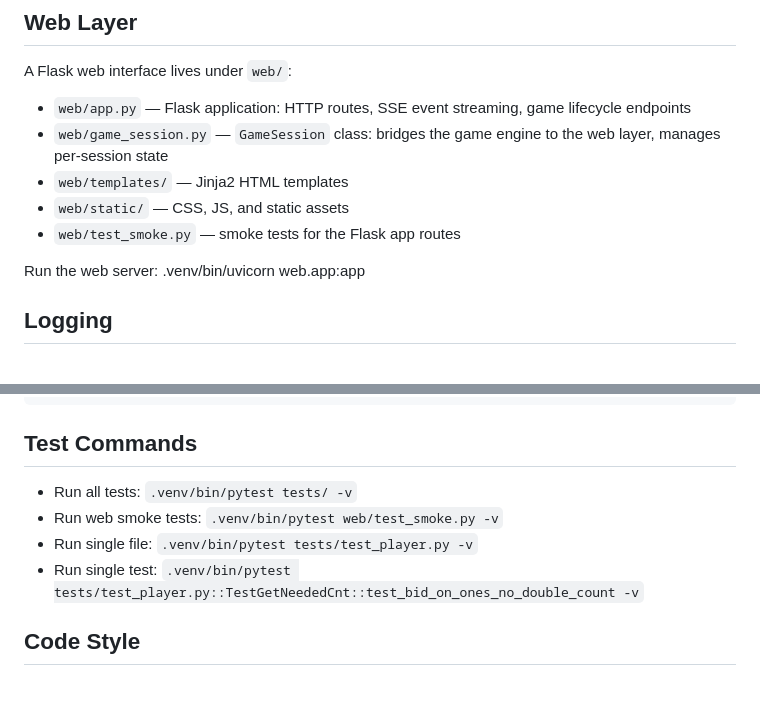
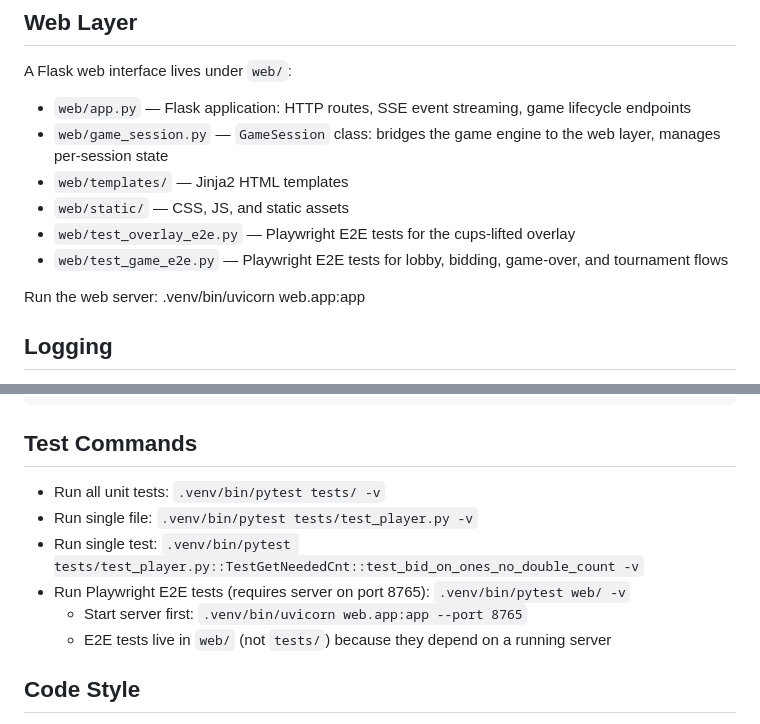
Before and after one commit to kirktobridge/liars_dice_python, a Markdown page: CLAUDE.md, 2 parts joined by grey strips. Rendered like a GitHub page; blank space fills up the shorter version.

Commit message:
docs(CLAUDE.md): update test commands and web layer file list
- Replace stale web/test_smoke.py reference with the two Playwright E2E
  test files that live there now
- Replace the stale smoke-test command with the correct Playwright
  invocation, noting the live-server requirement and why E2E tests
  live in web/ rather than tests/

Co-Authored-By: Claude Sonnet 4.6 <noreply@anthropic.com>

```diff
--- a/CLAUDE.md
+++ b/CLAUDE.md
@@ -22,7 +22,8 @@ A Flask web interface lives under `web/`:
 - `web/game_session.py` — `GameSession` class: bridges the game engine to the web layer, manages per-session state
 - `web/templates/` — Jinja2 HTML templates
 - `web/static/` — CSS, JS, and static assets
-- `web/test_smoke.py` — smoke tests for the Flask app routes
+- `web/test_overlay_e2e.py` — Playwright E2E tests for the cups-lifted overlay
+- `web/test_game_e2e.py` — Playwright E2E tests for lobby, bidding, game-over, and tournament flows
 
 Run the web server: .venv/bin/uvicorn web.app:app
 
@@ -70,10 +71,12 @@ grep "SPOT-ON result.*succeeded=True" logs/web/*.log
 
 ## Test Commands
 
-- Run all tests: `.venv/bin/pytest tests/ -v`
-- Run web smoke tests: `.venv/bin/pytest web/test_smoke.py -v`
+- Run all unit tests: `.venv/bin/pytest tests/ -v`
 - Run single file: `.venv/bin/pytest tests/test_player.py -v`
 - Run single test: `.venv/bin/pytest tests/test_player.py::TestGetNeededCnt::test_bid_on_ones_no_double_count -v`
+- Run Playwright E2E tests (requires server on port 8765): `.venv/bin/pytest web/ -v`
+  - Start server first: `.venv/bin/uvicorn web.app:app --port 8765`
+  - E2E tests live in `web/` (not `tests/`) because they depend on a running server
 
 ## Code Style
 
```
